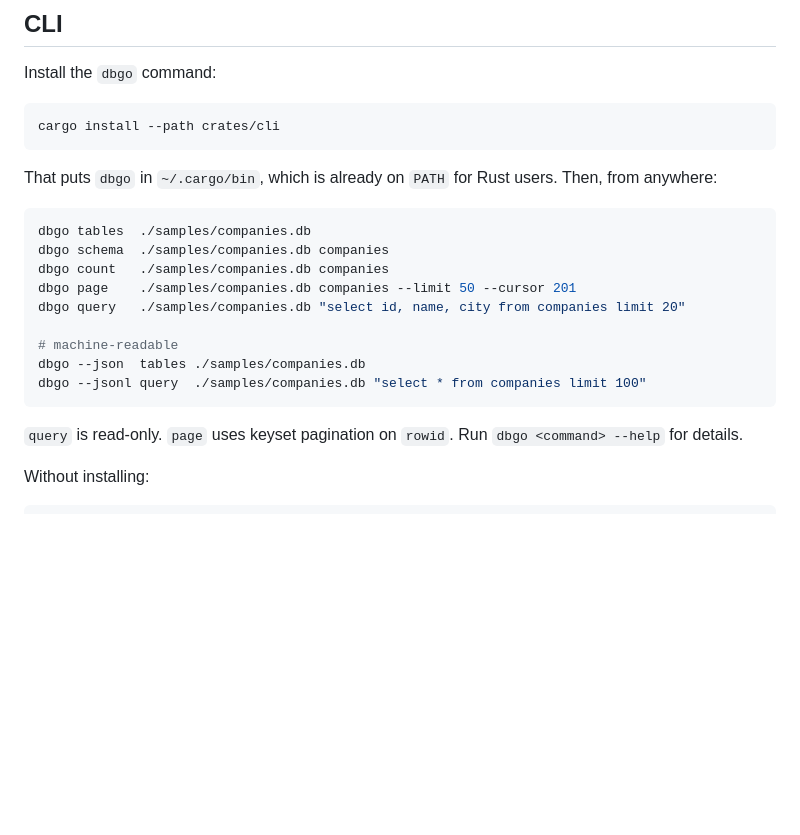
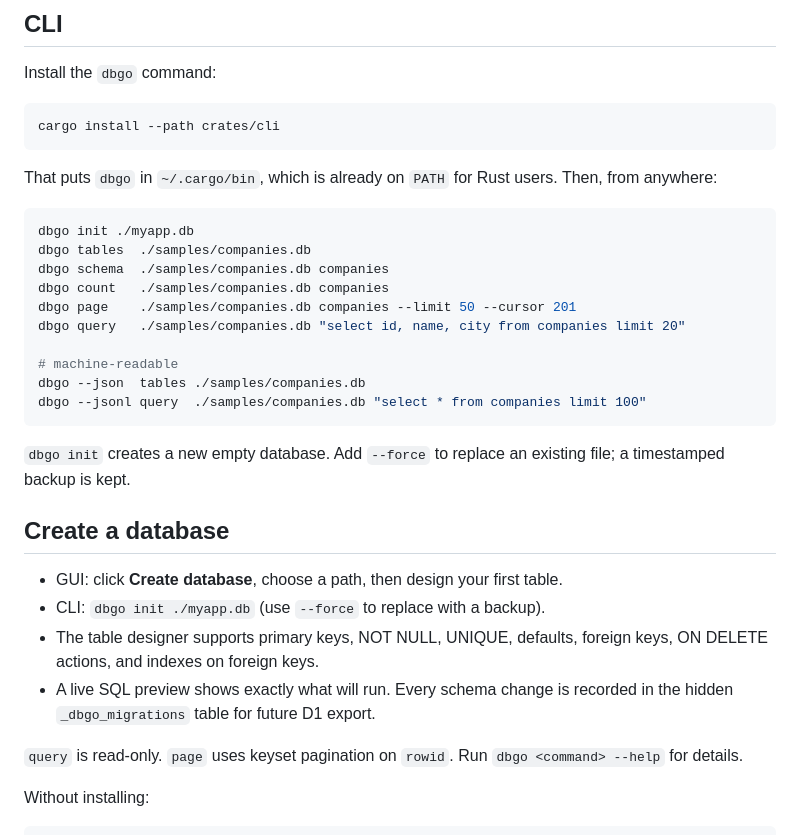
Before and after one commit to Mo-Ibra/db-go, a Markdown page: README.md, the part around one of its changes. Rendered like a GitHub page; blank space fills up the shorter version.

````diff
--- a/README.md
+++ b/README.md
@@ -65,6 +70,7 @@ That puts `dbgo` in `~/.cargo/bin`, which is already on `PATH` for Rust users.
 Then, from anywhere:
 
 ```bash
+dbgo init ./myapp.db
 dbgo tables  ./samples/companies.db
 dbgo schema  ./samples/companies.db companies
 dbgo count   ./samples/companies.db companies
@@ -75,6 +81,18 @@ dbgo query   ./samples/companies.db "select id, name, city from companies limit
 dbgo --json  tables ./samples/companies.db
 dbgo --jsonl query  ./samples/companies.db "select * from companies limit 100"
 ```
+
+`dbgo init` creates a new empty database. Add `--force` to replace an existing
+file; a timestamped backup is kept.
+
+## Create a database
+
+- GUI: click **Create database**, choose a path, then design your first table.
+- CLI: `dbgo init ./myapp.db` (use `--force` to replace with a backup).
+- The table designer supports primary keys, NOT NULL, UNIQUE, defaults,
+  foreign keys, ON DELETE actions, and indexes on foreign keys.
+- A live SQL preview shows exactly what will run. Every schema change is
+  recorded in the hidden `_dbgo_migrations` table for future D1 export.
 
 `query` is read-only. `page` uses keyset pagination on `rowid`. Run
 `dbgo <command> --help` for details.
````
Also changed, not shown: other parts of README.md (+8 -2 lines), docs/dbgo-designer.png (added), 13 other files.
